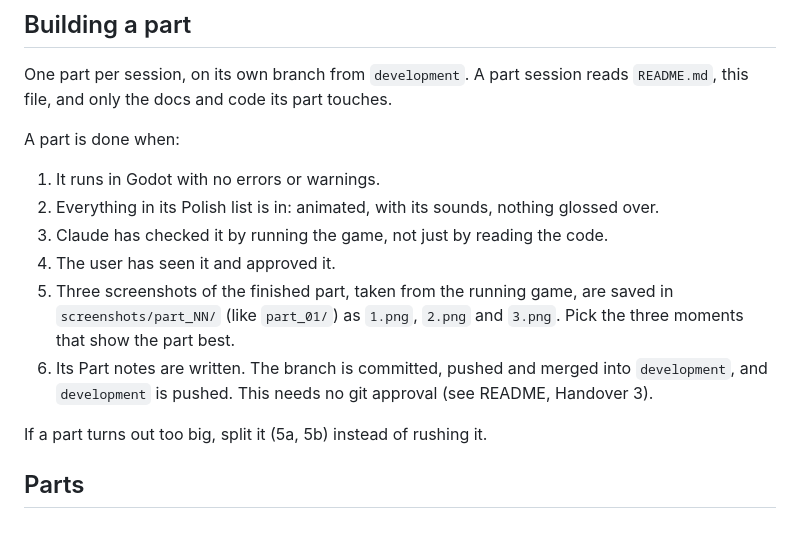
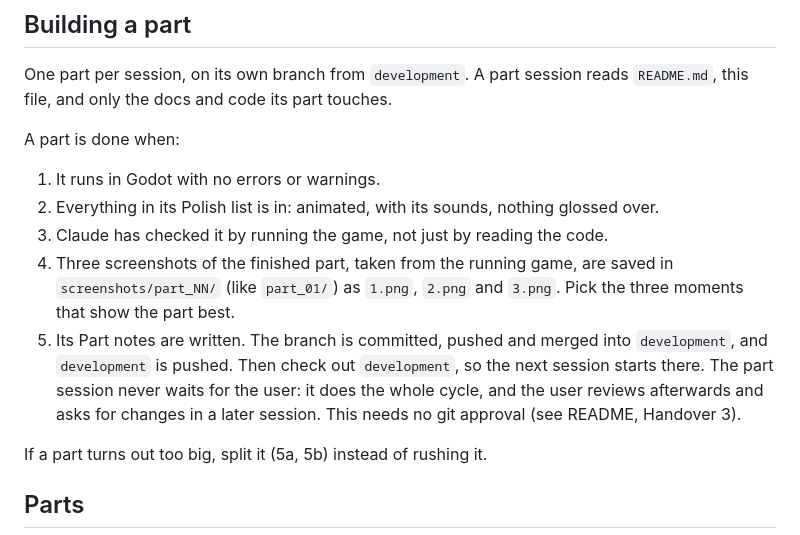
Before and after one commit to mertgurgenyatagi/Monsternight, a Markdown page: docs/microplan.md, the part around the change. Rendered like a GitHub page.

```diff
--- a/docs/microplan.md
+++ b/docs/microplan.md
@@ -11,9 +11,8 @@ A part is done when:
 1. It runs in Godot with no errors or warnings.
 2. Everything in its Polish list is in: animated, with its sounds, nothing glossed over.
 3. Claude has checked it by running the game, not just by reading the code.
-4. The user has seen it and approved it.
-5. Three screenshots of the finished part, taken from the running game, are saved in `screenshots/part_NN/` (like `part_01/`) as `1.png`, `2.png` and `3.png`. Pick the three moments that show the part best.
-6. Its Part notes are written. The branch is committed, pushed and merged into `development`, and `development` is pushed. This needs no git approval (see README, Handover 3).
+4. Three screenshots of the finished part, taken from the running game, are saved in `screenshots/part_NN/` (like `part_01/`) as `1.png`, `2.png` and `3.png`. Pick the three moments that show the part best.
+5. Its Part notes are written. The branch is committed, pushed and merged into `development`, and `development` is pushed. Then check out `development`, so the next session starts there. The part session never waits for the user: it does the whole cycle, and the user reviews afterwards and asks for changes in a later session. This needs no git approval (see README, Handover 3).
 
 If a part turns out too big, split it (5a, 5b) instead of rushing it.
 
```
Also changed, not shown: README.md (+2 -1 lines).
